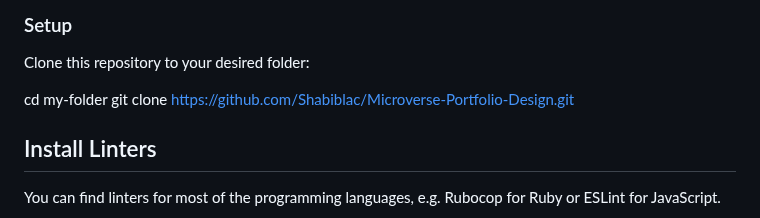
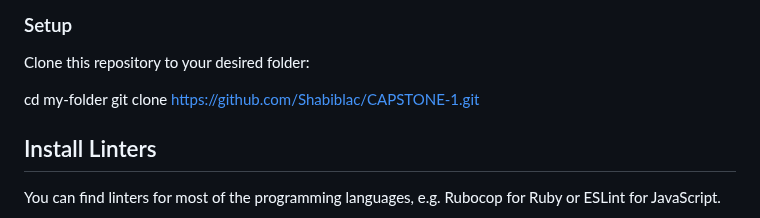
Before and after one commit to Shabiblac/CAPSTONE-1, a Markdown page: README.md, the part around one of its changes. GitHub-like rendering.

```diff
--- a/README.md
+++ b/README.md
@@ -76,7 +76,7 @@ In order to run this project you need:
 Clone this repository to your desired folder:<br>
 
  cd my-folder
-  git clone https://github.com/Shabiblac/Microverse-Portfolio-Design.git
+  git clone https://github.com/Shabiblac/CAPSTONE-1.git
 
 ## Install Linters
 
```
Also changed, not shown: other parts of README.md (+1 -1 lines).
